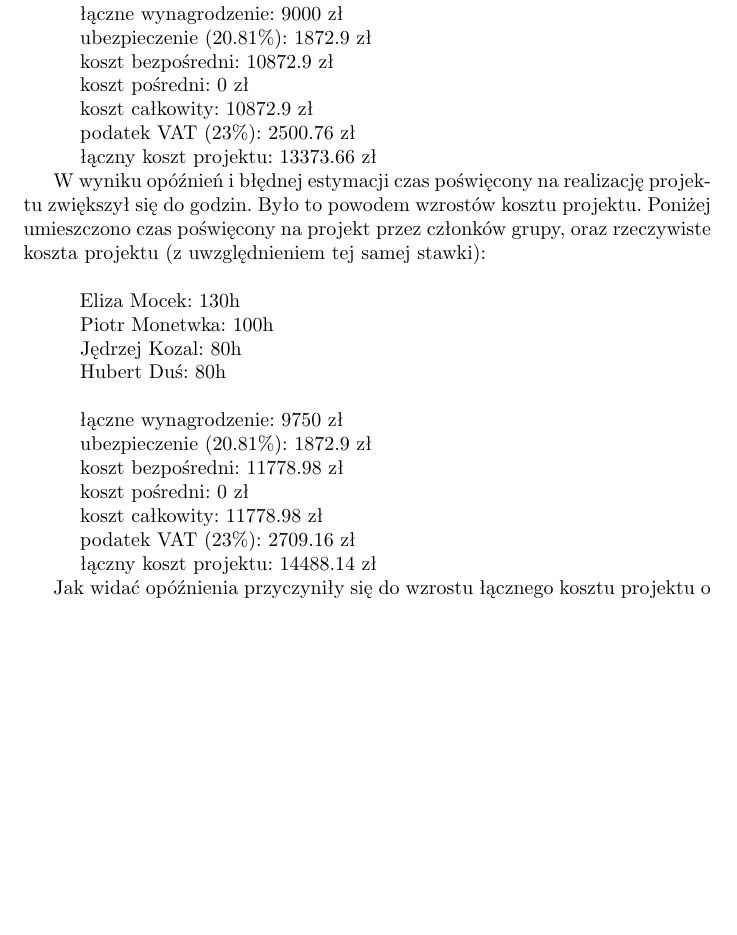
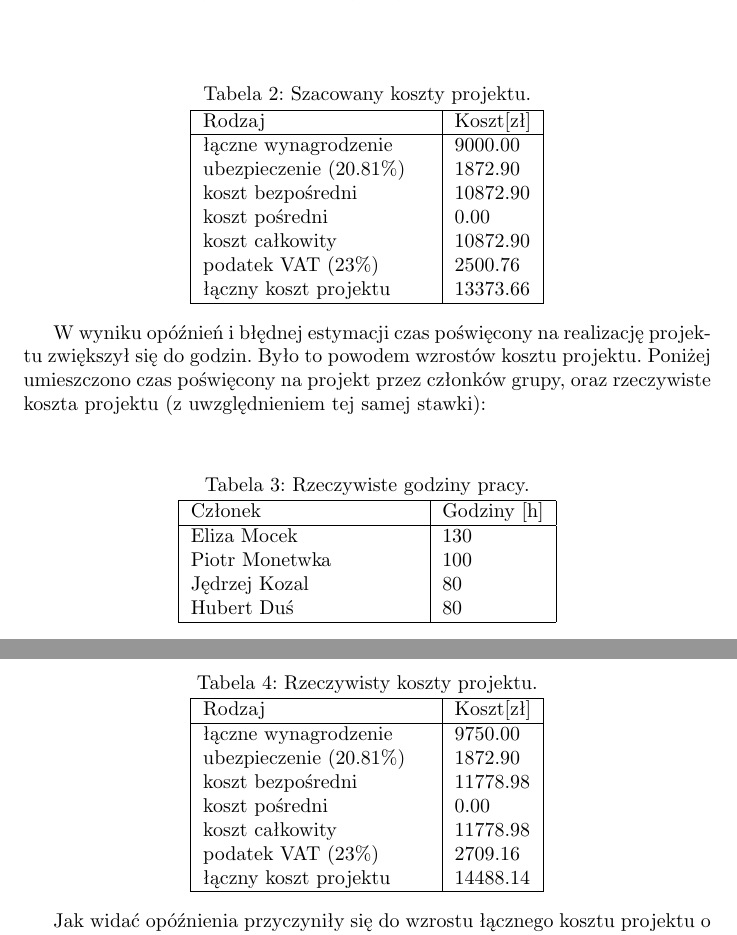
Before and after one commit to jedrzejkozal/PWr_ZastosowaniaInfwGospodarce, a LaTeX document (dokumentacja.tex): part of page 39 of 43 before the commit and two parts of pages 39 and 40 of 44 after it, the two joined at a grey line, cut at the place of the change, the shorter picture padded with empty space. Compiled offline with pdfLaTeX.

Commit message:
Sugestie prowadzącego.

```diff
--- a/dokumentacja.tex
+++ b/dokumentacja.tex
@@ -6,6 +6,8 @@
 \usepackage{xcolor}
 \usepackage{float}
 \usepackage{caption}
+\usepackage{array}
+\usepackage{pbox}
 
 \newcommand\tab[1][1cm]{\hspace*{#1}}
 
@@ -594,29 +596,51 @@ Na rys. \ref{fig:gantt} przedstawiono rzeczywisty wykres Gantta. Na osi czasu mo
 \subsection{Rzeczywista kalkulacja kosztów i nakładów pracy}
 
 Przed przystąpieniem do pracy nad projektem oszacowano koszta projektu uwzględniając honorarium czteroosobowego zespołu w wielkości 25 złotych za godzinę, oraz ubezpieczenie i podatki. Jako czas poświęcony na projekt przez każdego członka zespołu przyjęto 90 godzin. Jest to ilość godzin przewidzianych dla tego kursu w karcie przedmiotu. W wyniku obliczeń uzyskano:
-
-\hspace*{0.35cm} łączne wynagrodzenie: 9000 zł \\
-\tab ubezpieczenie (20.81\%): 1872.9 zł \\
-\tab koszt bezpośredni: 10872.9 zł \\
-\tab koszt pośredni: 0 zł \\
-\tab koszt całkowity: 10872.9 zł \\
-\tab podatek VAT (23\%): 2500.76 zł \\
-\tab łączny koszt projektu: 13373.66 zł
+\newpage
+\begin{center}
+\captionof{table}{Szacowany koszty projektu.}
+	\begin{tabular}{|p{4cm}|l|}
+		\hline
+		Rodzaj & Koszt[zł] \\\hline
+		łączne wynagrodzenie & 9000.00 \\
+		ubezpieczenie (20.81\%) & 1872.90\\
+		koszt bezpośredni & 10872.90 \\
+		koszt pośredni & 0.00 \\
+		koszt całkowity & 10872.90 \\
+		podatek VAT (23\%) & 2500.76 \\
+		łączny koszt projektu & 13373.66 \\\hline
+\end{tabular}
+\end{center}
 
 W wyniku opóźnień i błędnej estymacji czas poświęcony na realizację projektu zwiększył się do  godzin. Było to powodem wzrostów kosztu projektu. Poniżej umieszczono czas poświęcony na projekt przez członków grupy, oraz rzeczywiste koszta projektu (z uwzględnieniem tej samej stawki): \\
 
-\hspace*{0.35cm} Eliza Mocek: 130h \\
-\tab Piotr Monetwka: 100h \\
-\tab Jędrzej Kozal: 80h \\
-\tab Hubert Duś: 80h \\
+\begin{center}
+\captionof{table}{Rzeczywiste godziny pracy.}
+	\begin{tabular}{|p{4cm}|l|}
+		\hline
+		Członek & Godziny [h] \\\hline
+		Eliza Mocek & 130 \\
+		Piotr Monetwka & 100 \\
+		Jędrzej Kozal & 80 \\
+		Hubert Duś & 80 \\\hline
+\end{tabular}
+\end{center}
+\newpage
+\begin{center}
+\captionof{table}{Rzeczywisty koszty projektu.}
+	\begin{tabular}{|p{4cm}|l|}
+		\hline
+		Rodzaj & Koszt[zł] \\\hline
+		łączne wynagrodzenie & 9750.00 \\
+		ubezpieczenie (20.81\%) & 1872.90\\
+		koszt bezpośredni & 11778.98 \\
+		koszt pośredni & 0.00 \\
+		koszt całkowity & 11778.98 \\
+		podatek VAT (23\%) & 2709.16 \\
+		łączny koszt projektu & 14488.14 \\\hline
+\end{tabular}
+\end{center}
 
-\hspace*{0.35cm} łączne wynagrodzenie: 9750 zł \\
-\tab ubezpieczenie (20.81\%): 1872.9 zł \\
-\tab koszt bezpośredni: 11778.98 zł \\
-\tab koszt pośredni: 0 zł \\
-\tab koszt całkowity: 11778.98 zł \\
-\tab podatek VAT (23\%): 2709.16 zł \\
-\tab łączny koszt projektu: 14488.14 zł
 
 Jak widać opóźnienia przyczyniły się do wzrostu łącznego kosztu projektu o ponad 1000 złotych.
 
```
Also changed, not shown: dokumentacja.tex (16 more changed lines), 3 other files.
